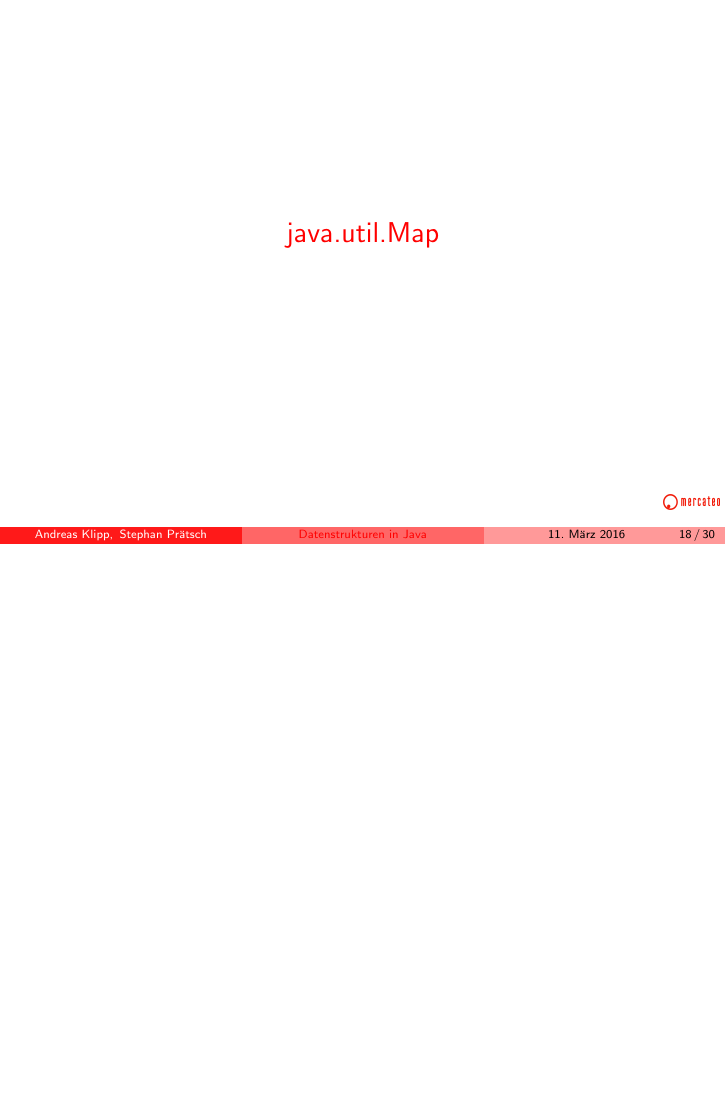
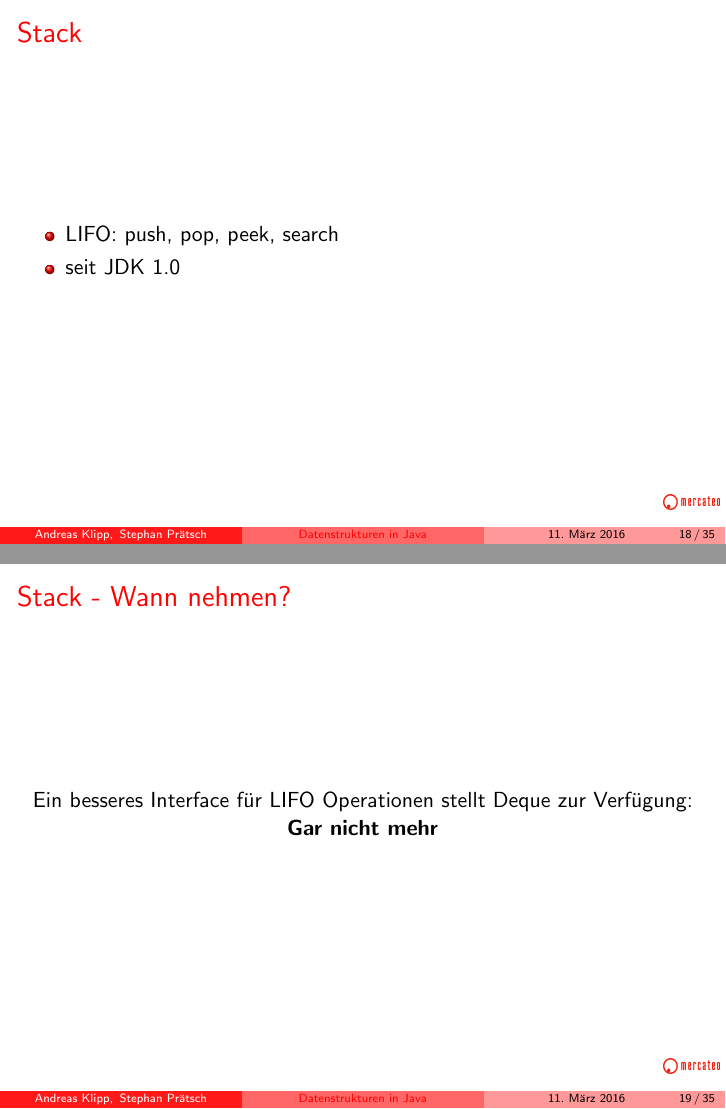
Before and after one commit to StephanPraetsch/Datenstrukturen, LaTeX slides (vortrag.tex, which reads java.util.List/list.tex): page 58 of 70 before the commit and pages 60 and 62 of 86 after it, the two joined at a grey line, the shorter picture padded with empty space. Compiled offline with pdfLaTeX.

Commit message:
vector und stack

```diff
--- a/java.util.List/list.tex
+++ b/java.util.List/list.tex
@@ -140,3 +141,20 @@ Aber \href{http://java-performance.info/java-collections-overview/}{Java Perform
   Kurz: \textbf{Eigentlich gar nicht. Besser ArrayList oder ArrayDeque}
 \end{center}
 }
+
+\frame{
+\frametitle{Stack}
+\begin{center}
+  \begin{itemize}[<+->]
+    \item LIFO: push, pop, peek, search
+    \item seit JDK 1.0
+  \end{itemize}
+\end{center}
+}
+
+\frame{
+\frametitle{Stack - Wann nehmen?}
+\begin{center}
+  Ein besseres Interface für LIFO Operationen stellt Deque zur Verfügung: \pause
+  \textbf{Gar nicht mehr}
+\end{center}
@@ -142,0 +177 @@ Aber \href{http://java-performance.info/java-collections-overview/}{Java Perform
+\frametitle{Stack - Wann nehmen?}
```
Also changed, not shown: java.util.List/list.tex (33 more changed lines), 1 other file.
